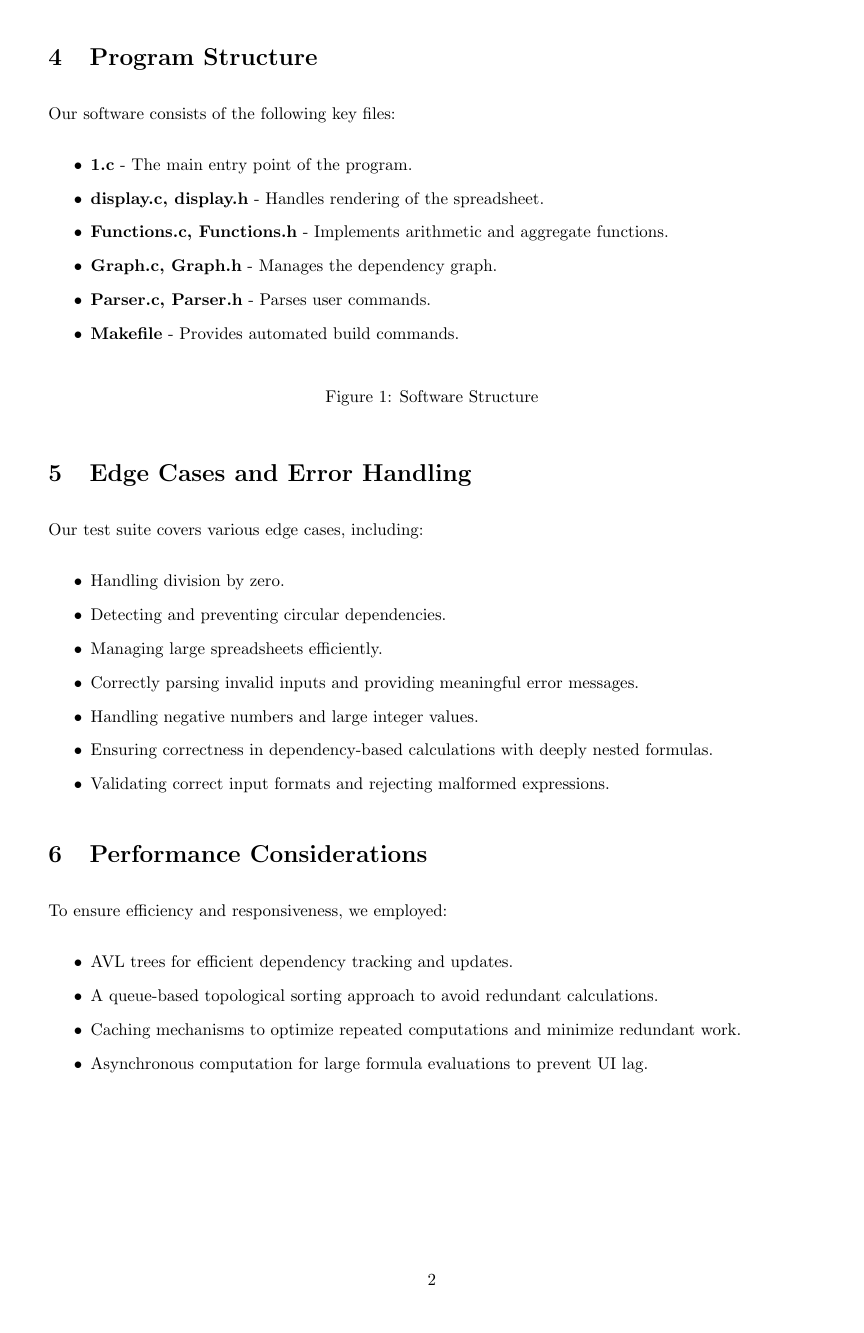
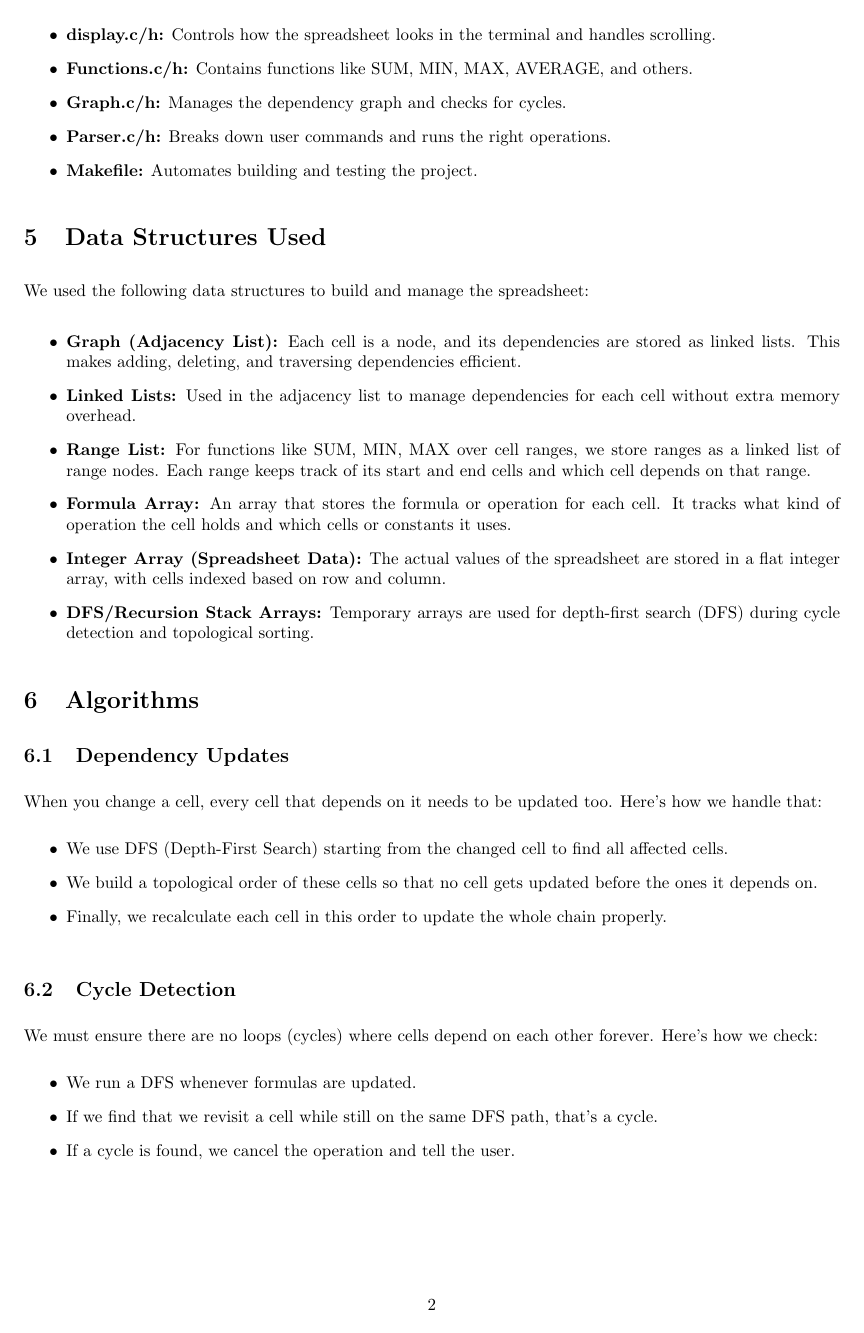
Before and after one commit to subCode321/SpreadsheetProgram, a LaTeX document (report.tex): page 2 of 3 before the commit and page 2 of 4 after it. Compiled offline with pdfLaTeX.

Commit message:
added report

```diff
--- a/report.tex
+++ b/report.tex
@@ -41,31 +39,57 @@ During the development, we encountered several challenges:
 \end{itemize}
 
 \section{Program Structure}
-Our software consists of the following key files:
+The system is organized into the following files:
 \begin{itemize}
-    \item \textbf{1.c} - The main entry point of the program.
-    \item \textbf{display.c, display.h} - Handles rendering of the spreadsheet.
-    \item \textbf{Functions.c, Functions.h} - Implements arithmetic and aggregate functions.
-    \item \textbf{Graph.c, Graph.h} - Manages the dependency graph.
-    \item \textbf{Parser.c, Parser.h} - Parses user commands.
-    \item \textbf{Makefile} - Provides automated build commands.
+    \item \textbf{1.c:} The main program that handles inputs and runs the spreadsheet.
+    \item \textbf{display.c/h:} Controls how the spreadsheet looks in the terminal and handles scrolling.
+    \item \textbf{Functions.c/h:} Contains functions like SUM, MIN, MAX, AVERAGE, and others.
+    \item \textbf{Graph.c/h:} Manages the dependency graph and checks for cycles.
+    \item \textbf{Parser.c/h:} Breaks down user commands and runs the right operations.
+    \item \textbf{Makefile:} Automates building and testing the project.
+\end{itemize}
+\section{Data Structures Used}
+We used the following data structures to build and manage the spreadsheet:
+
+\begin{itemize}
+    \item \textbf{Graph (Adjacency List):}
+    Each cell is a node, and its dependencies are stored as linked lists. This makes adding, deleting, and traversing dependencies efficient.
+
+    \item \textbf{Linked Lists:}
+    Used in the adjacency list to manage dependencies for each cell without extra memory overhead.
+
+    \item \textbf{Range List:}
+    For functions like SUM, MIN, MAX over cell ranges, we store ranges as a linked list of range nodes. Each range keeps track of its start and end cells and which cell depends on that range.
+
+    \item \textbf{Formula Array:}
+    An array that stores the formula or operation for each cell. It tracks what kind of operation the cell holds and which cells or constants it uses.
+
+    \item \textbf{Integer Array (Spreadsheet Data):}
+    The actual values of the spreadsheet are stored in a flat integer array, with cells indexed based on row and column.
+
+    \item \textbf{DFS/Recursion Stack Arrays:}
+    Temporary arrays are used for depth-first search (DFS) during cycle detection and topological sorting.
 \end{itemize}
 
+\section{Algorithms}
+
+\subsection{Dependency Updates}
+When you change a cell, every cell that depends on it needs to be updated too. Here's how we handle that:
+\begin{itemize}
+    \item We use DFS (Depth-First Search) starting from the changed cell to find all affected cells.
+    \item We build a topological order of these cells so that no cell gets updated before the ones it depends on.
+    \item Finally, we recalculate each cell in this order to update the whole chain properly.
+\end{itemize}
 \begin{figure}[h]
     \centering
-
-    \caption{Software Structure}
-    \label{fig:diagram}
+    \includegraphics[width=0.4\textwidth]{data_flow.png}
+    \caption{Data Flow in the Spreadsheet}
 \end{figure}
 
-\section{Edge Cases and Error Handling}
-Our test suite covers various edge cases, including:
+\subsection{Cycle Detection}
+We must ensure there are no loops (cycles) where cells depend on each other forever. Here's how we check:
 \begin{itemize}
-    \item Handling division by zero.
-    \item Detecting and preventing circular dependencies.
-    \item Managing large spreadsheets efficiently.
-    \item Correctly parsing invalid inputs and providing meaningful error messages.
-    \item Handling negative numbers and large integer values.
-    \item Ensuring correctness in dependency-based calculations with deeply nested formulas.
-    \item Validating correct input formats and rejecting malformed expressions.
+    \item We run a DFS whenever formulas are updated.
+    \item If we find that we revisit a cell while still on the same DFS path, that’s a cycle.
+    \item If a cycle is found, we cancel the operation and tell the user.
 \end{itemize}
@@ -72,9 +101,8 @@ Our test suite covers various edge cases, including:
 
-\section{Performance Considerations}
-To ensure efficiency and responsiveness, we employed:
+\subsection{Topological Sorting}
+To update cells in the right order:
 \begin{itemize}
-    \item AVL trees for efficient dependency tracking and updates.
-    \item A queue-based topological sorting approach to avoid redundant calculations.
-    \item Caching mechanisms to optimize repeated computations and minimize redundant work.
-    \item Asynchronous computation for large formula evaluations to prevent UI lag.
+    \item We use DFS to explore all cells affected by a change.
+    \item As we finish visiting cells, we add them to a list in reverse order.
+    \item This list gives us the correct order to update cells without missing dependencies.
 \end{itemize}
```
Also changed, not shown: report.tex (73 more changed lines).
